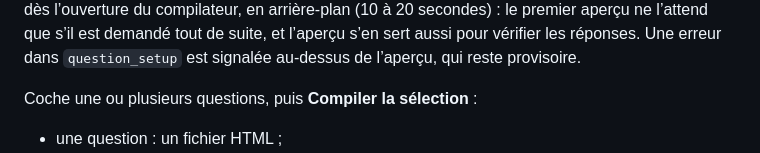
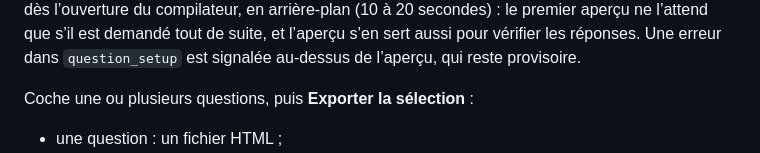
Before and after one commit to esandier/PyWimsOnHTML, a Markdown page: README.md, the part around the change. GitHub-like rendering.

Commit message:
Spécification et README : libellé « Exporter la sélection »
Co-Authored-By: Claude Opus 5.5 <noreply@anthropic.com>

```diff
--- a/README.md
+++ b/README.md
@@ -64,7 +64,7 @@ demandé tout de suite, et l’aperçu s’en sert aussi pour vérifier les rép
 Une erreur dans `question_setup` est signalée au-dessus de l’aperçu, qui reste
 provisoire.
 
-Coche une ou plusieurs questions, puis **Compiler la sélection** :
+Coche une ou plusieurs questions, puis **Exporter la sélection** :
 
 - une question : un fichier HTML ;
 - plusieurs questions : soit une **activité**, un seul fichier HTML qui les
```
Also changed, not shown: SPECIFICATION.md (+1 -1 lines).
